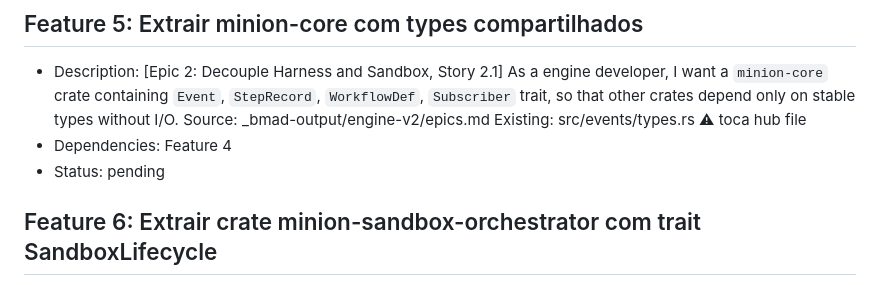
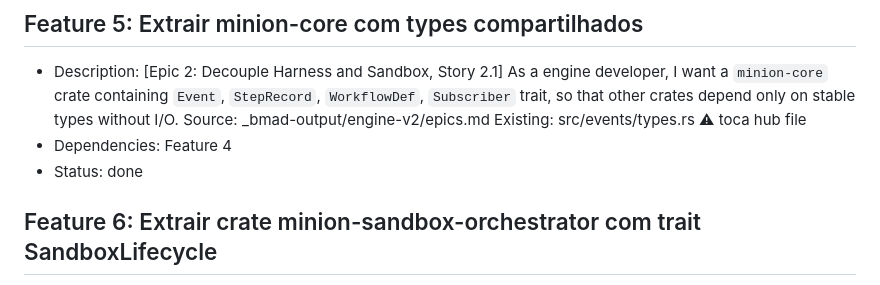
Before and after one commit to allanbrunobr/minion-engine, a Markdown page: features.md, the part around the change. GitHub-like rendering.

Commit message:
chore(engine-v2): mark Feature 5 (minion-core) as done
Story 2.1 of Epic 2 complete. minion-core crate established as the
IO-free contract surface for the workspace.

Co-Authored-By: Claude Opus 4.6 (1M context) <noreply@anthropic.com>

```diff
--- a/features.md
+++ b/features.md
@@ -28,7 +28,7 @@
 ## Feature 5: Extrair minion-core com types compartilhados
 - Description: [Epic 2: Decouple Harness and Sandbox, Story 2.1] As a engine developer, I want a `minion-core` crate containing `Event`, `StepRecord`, `WorkflowDef`, `Subscriber` trait, so that other crates depend only on stable types without I/O. Source: _bmad-output/engine-v2/epics.md Existing: src/events/types.rs ⚠ toca hub file
 - Dependencies: Feature 4
-- Status: pending
+- Status: done
 
 ## Feature 6: Extrair crate minion-sandbox-orchestrator com trait SandboxLifecycle
 - Description: [Epic 2: Decouple Harness and Sandbox, Story 2.2] As a harness developer, I want a separate crate exposing `Sandbox`, `SandboxId` and trait `SandboxLifecycle`, so that the harness does not know Docker directly and tests can mock the lifecycle. Source: _bmad-output/engine-v2/epics.md Existing: src/sandbox/ ⚠ toca hub file
```
